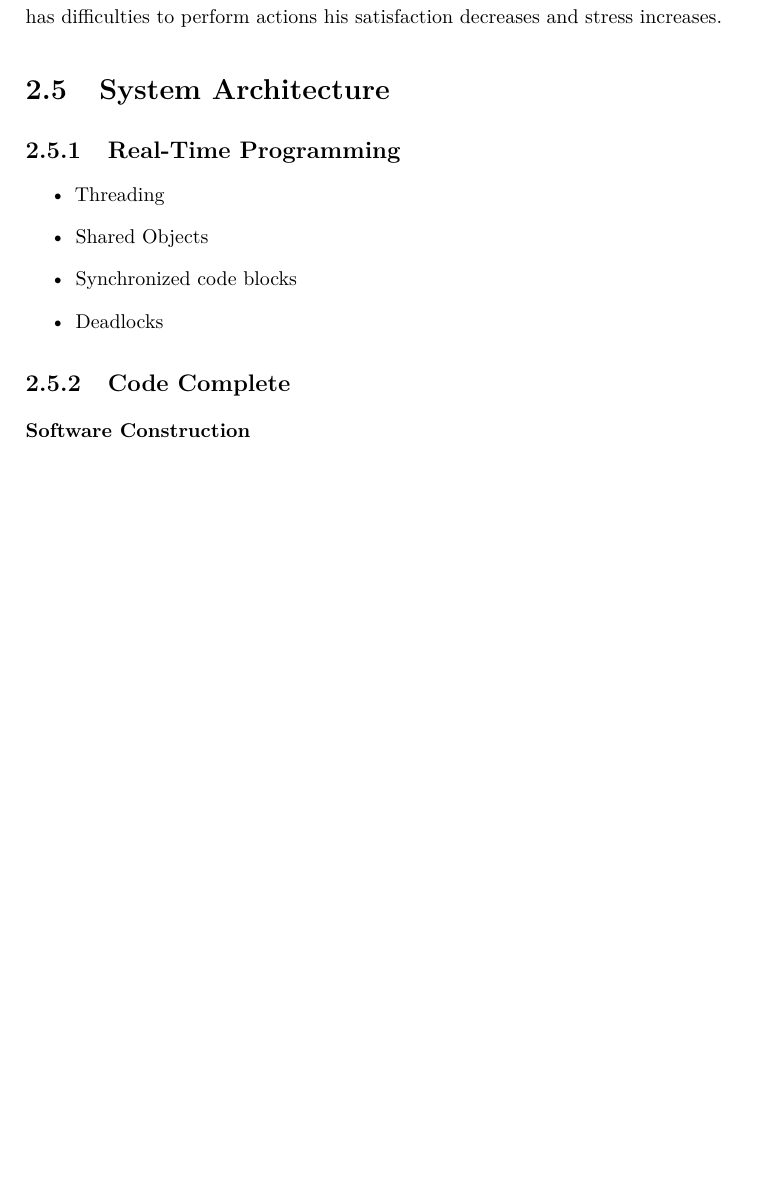
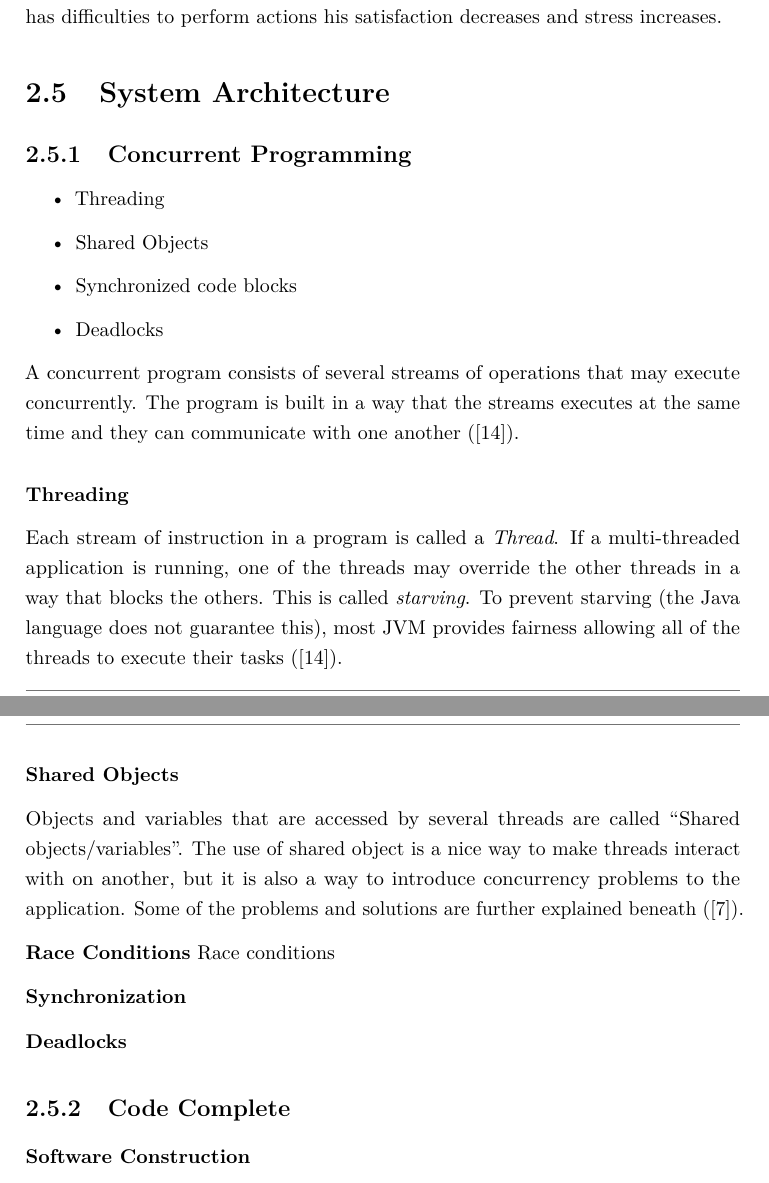
Before and after one commit to teanders/Master, a LaTeX thesis (main.tex, which reads Chapters/2_TheoryBackground/Theory/SystemArchitecture/realtimeprogramming.tex): part of page 29 of 62 before the commit and two parts of pages 29 and 30 of 64 after it, the two joined at a grey line, cut so that both start at the same text, the shorter picture padded with empty space. Compiled offline with pdfLaTeX.

Commit message:
no message

```diff
--- a/Chapters/2_TheoryBackground/Theory/SystemArchitecture/realtimeprogramming.tex
+++ b/Chapters/2_TheoryBackground/Theory/SystemArchitecture/realtimeprogramming.tex
@@ -1,7 +1,27 @@
-\subsection{Real-Time Programming}
+\subsection{Concurrent Programming}
 \begin{itemize}
     \item Threading
     \item Shared Objects
     \item Synchronized code blocks
     \item Deadlocks
 \end{itemize}
+
+A concurrent program consists of several streams of operations that may execute concurrently. The program is built in a way that the streams executes at the same time and they can communicate with one another (\cite{cartwright2000}).
+
+\subsubsection{Threading}
+\label{sec:threading}
+Each stream of instruction in a program is called a \textit{Thread}. If a multi-threaded application is running, one of the threads may override the other threads in a way that blocks the others. This is called \textit{starving}. To prevent starving (the Java language does not guarantee this), most \acrshort{jvm} provides fairness allowing all of the threads to execute their tasks (\cite{cartwright2000}).
+
+\subsubsection{Shared Objects}
+\label{sec:sharedobj}
+Objects and variables that are accessed by several threads are called ``Shared objects/variables''. The use of shared object is a nice way to make threads interact with on another, but it is also a way to introduce concurrency problems to the application. Some of the problems and solutions are further explained beneath (\cite{downey2008}).
+
+\textbf{Race Conditions}
+\label{sec:raisedcond}
+Race conditions
+
+\textbf{Synchronization}
+\label{sec:synchronization}
+
+\textbf{Deadlocks}
+\label{sec:deadlock}
```
Also changed, not shown: Chapters/2_TheoryBackground/Theory/HCI/DesignProcess.tex (+1 -1 lines), Chapters/3_Methods/HCI/DesignProcess.tex (+1 -1 lines), refs.bib (+8 -8 lines).
